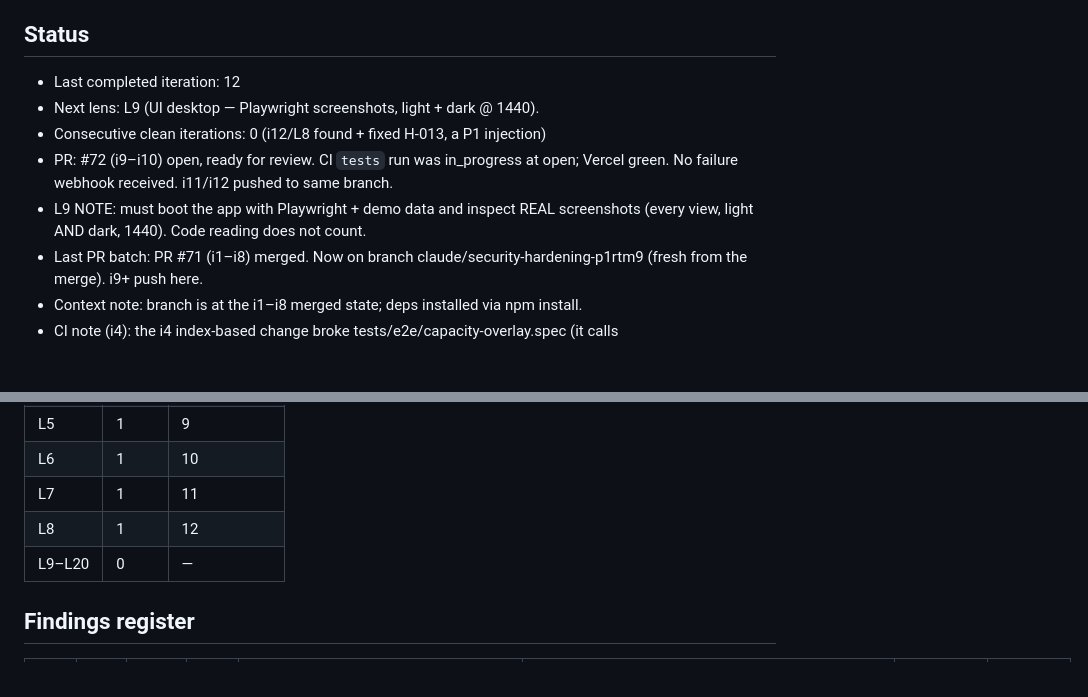
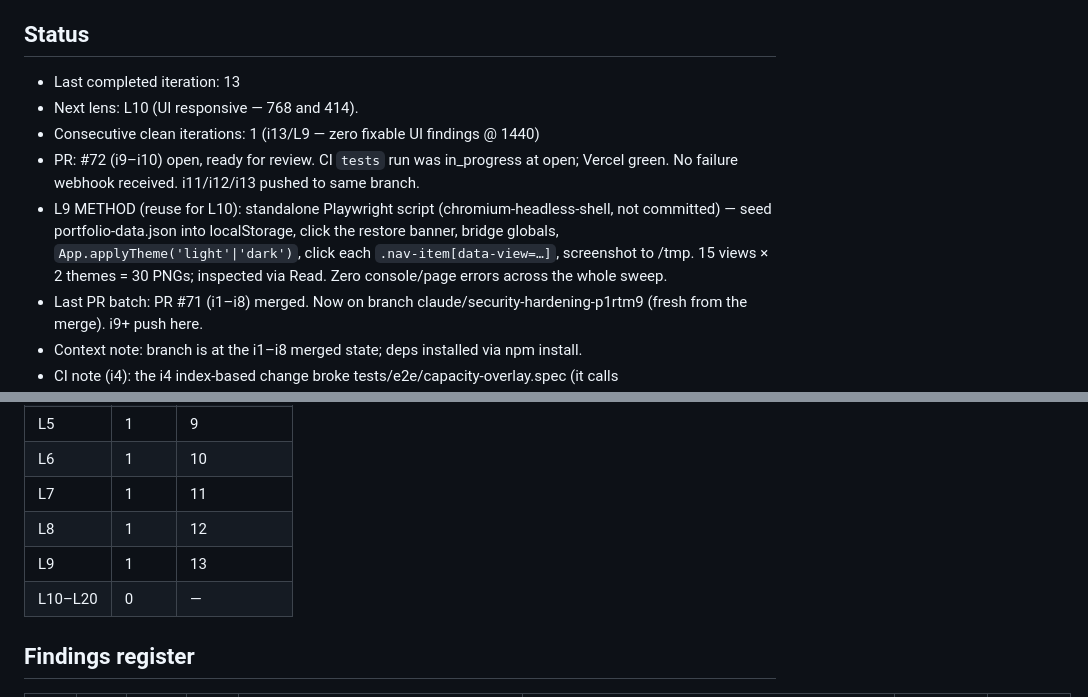
Before and after one commit to gbhall99/portfolio-command-centre, a Markdown page: docs/hardening/LEDGER.md, 2 parts joined by grey strips. Drawn GitHub-style; blank space fills up the shorter version.

Commit message:
harden(i13/L9): desktop UI review @ 1440 (light + dark) — clean
Booted the app with Playwright + demo data and screenshotted all 15 views in
both themes (30 images), inspecting each. No broken layout, no [object Object],
no unreadable contrast, no clipped controls, zero console/page errors. Ledger
updated; no code change needed (clean iteration, clean-counter → 1).

Co-Authored-By: Claude Opus 4.8 (1M context) <noreply@anthropic.com>
Claude-Session: https://claude.ai/code/session_01FFS17HsBZg59AhTJWREoLQ

```diff
--- a/docs/hardening/LEDGER.md
+++ b/docs/hardening/LEDGER.md
@@ -4,13 +4,16 @@ The persistent memory of the /harden loop (see .claude/commands/harden.md).
 Updated and committed every iteration. Do not edit by hand mid-loop.
 
 ## Status
-- Last completed iteration: 12
-- Next lens: L9 (UI desktop — Playwright screenshots, light + dark @ 1440).
-- Consecutive clean iterations: 0  (i12/L8 found + fixed H-013, a P1 injection)
+- Last completed iteration: 13
+- Next lens: L10 (UI responsive — 768 and 414).
+- Consecutive clean iterations: 1  (i13/L9 — zero fixable UI findings @ 1440)
 - PR: #72 (i9–i10) open, ready for review. CI `tests` run was in_progress at open;
-  Vercel green. No failure webhook received. i11/i12 pushed to same branch.
-- L9 NOTE: must boot the app with Playwright + demo data and inspect REAL
-  screenshots (every view, light AND dark, 1440). Code reading does not count.
+  Vercel green. No failure webhook received. i11/i12/i13 pushed to same branch.
+- L9 METHOD (reuse for L10): standalone Playwright script (chromium-headless-shell,
+  not committed) — seed portfolio-data.json into localStorage, click the restore
+  banner, bridge globals, `App.applyTheme('light'|'dark')`, click each
+  `.nav-item[data-view=…]`, screenshot to /tmp. 15 views × 2 themes = 30 PNGs;
+  inspected via Read. Zero console/page errors across the whole sweep.
 - Last PR batch: PR #71 (i1–i8) merged. Now on branch
   claude/security-hardening-p1rtm9 (fresh from the merge). i9+ push here.
 - Context note: branch is at the i1–i8 merged state; deps installed via npm install.
@@ -37,7 +40,8 @@ Updated and committed every iteration. Do not edit by hand mid-loop.
 | L6 | 1 | 10 |
 | L7 | 1 | 11 |
 | L8 | 1 | 12 |
-| L9–L20 | 0 | — |
+| L9 | 1 | 13 |
+| L10–L20 | 0 | — |
 
 ## Findings register
 | ID | Iter | Lens | Sev | Location | Description | Status | Commit |
```
Also changed, not shown: other parts of docs/hardening/LEDGER.md (+1 -0 lines).
